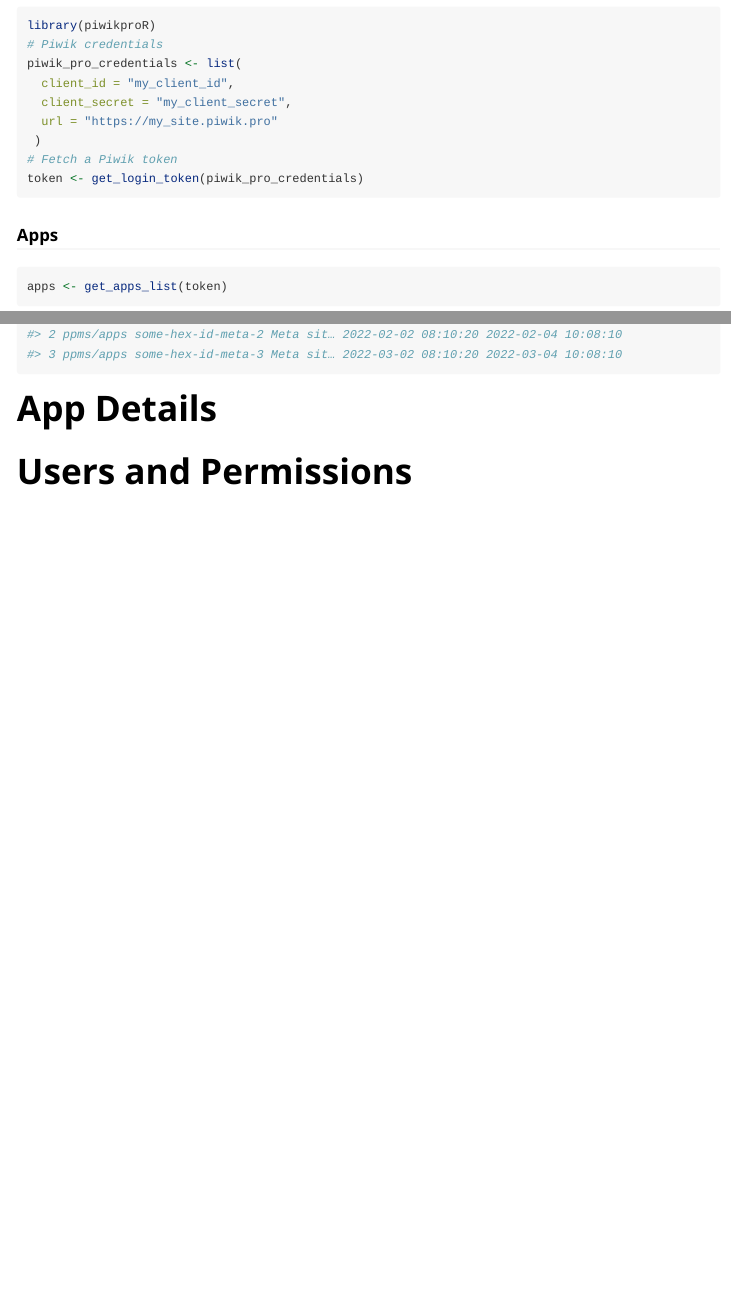
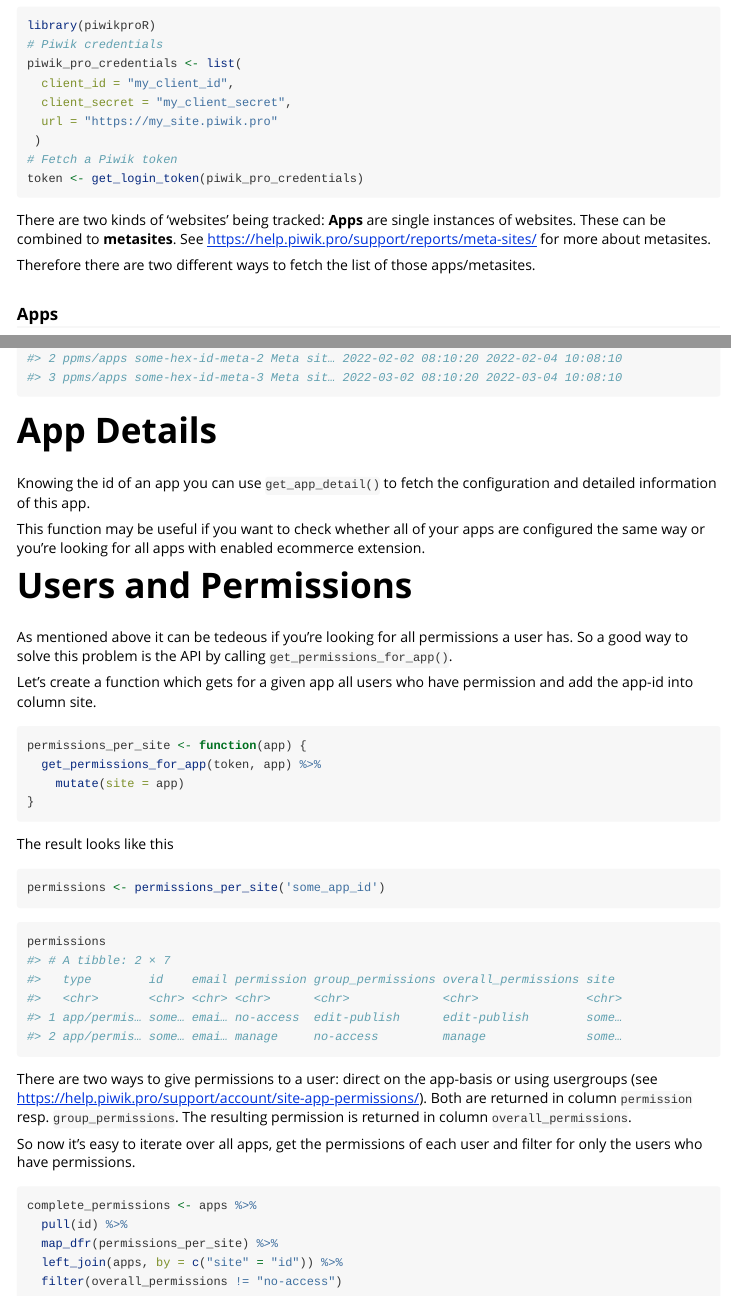
Before and after one commit to rstats-tips/piwikproR, an R Markdown document (vignettes/User-and-Website-APIs.Rmd): the page in a window 1100 px wide, from 330 px down, and a second part further down, joined at a grey line. Rendered offline with R 4.5, knitr and Pandoc, with nearby package versions.

Commit message:
Vignette Users and Permissions

````diff
--- a/vignettes/User-and-Website-APIs.Rmd
+++ b/vignettes/User-and-Website-APIs.Rmd
@@ -39,6 +39,13 @@
 # Fetch a Piwik token
 token <- get_login_token(piwik_pro_credentials)
 ```
+
+There are two kinds of 'websites' being tracked: **Apps** are single instances
+of websites. These can be combined to **metasites**.
+See https://help.piwik.pro/support/reports/meta-sites/ for more about metasites.
+
+Therefore there are two
+different ways to fetch the list of those apps/metasites.
 
 ### Apps
 
@@ -88,4 +95,29 @@
 ```
 # App Details
 
+Knowing the id of an app you can use `get_app_detail()` to fetch the configuration
+and detailed information of this app.
+
+This function may be useful if you want to check whether all of your apps are
+configured the same way or you're looking for all apps with enabled ecommerce
+extension.
+
 # Users and Permissions
+
+As mentioned above it can be tedeous if you're looking for all permissions a
+user has.
+So a good way to solve this problem is the API by calling `get_permissions_for_app()`.
+
+Let's create a function which gets for a given app all users who have permission
+and add the app-id into column site.
+
+```{r, eval = FALSE}
+permissions_per_site <- function(app) {
+  get_permissions_for_app(token, app) %>%
+    mutate(site = app)
+}
+```
+
+The result looks like this
+
+```{r, echo = FALSE}
@@ -91,0 +131,22 @@
+```{r, eval = FALSE}
+permissions <- permissions_per_site('some_app_id')
+```
+```{r}
+permissions
+```
+
+There are two ways to give permissions to a user: direct on the app-basis or using
+usergroups (see https://help.piwik.pro/support/account/site-app-permissions/).
+Both are returned in column `permission` resp. `group_permissions`. The resulting
+permission is returned in column `overall_permissions`.
+
+So now it's easy to iterate over all apps, get the permissions of each user and
+filter for only the users who have permissions.
+
+```{r, eval = FALSE}
+complete_permissions <- apps %>%
+  pull(id) %>%
+  map_dfr(permissions_per_site) %>%
+  left_join(apps, by = c("site" = "id")) %>%
+  filter(overall_permissions != "no-access")
+```
````
Also changed, not shown: vignettes/User-and-Website-APIs.Rmd (7 more changed lines).
